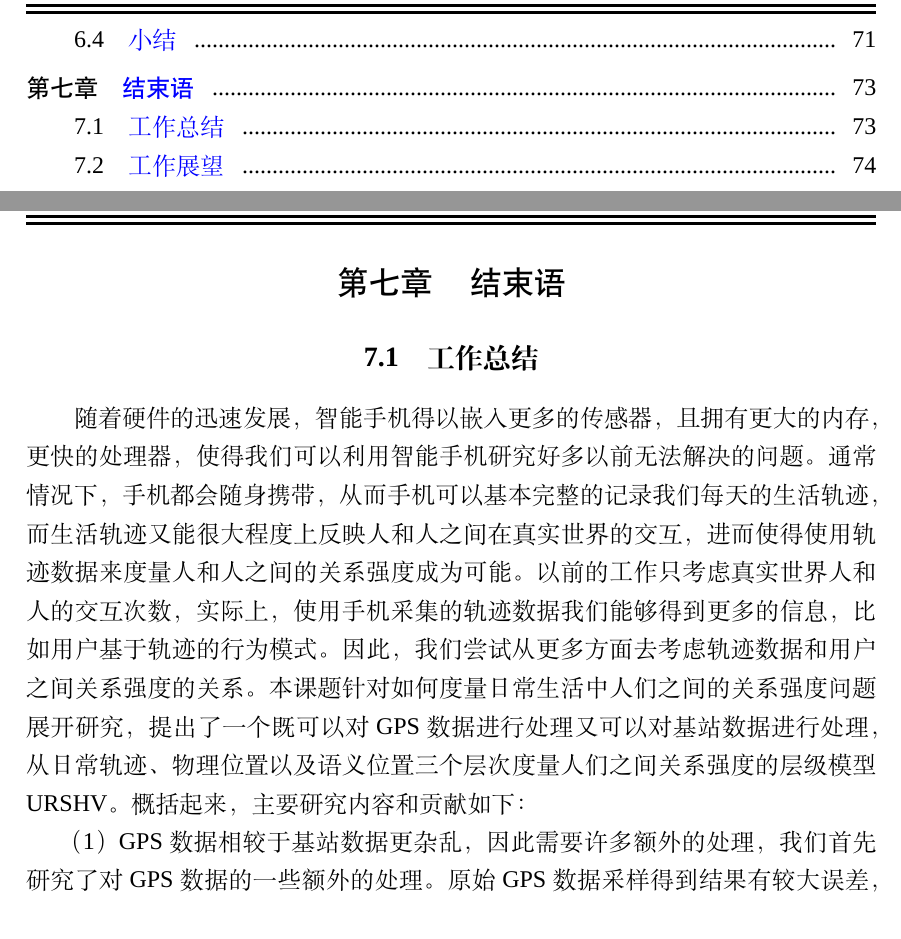
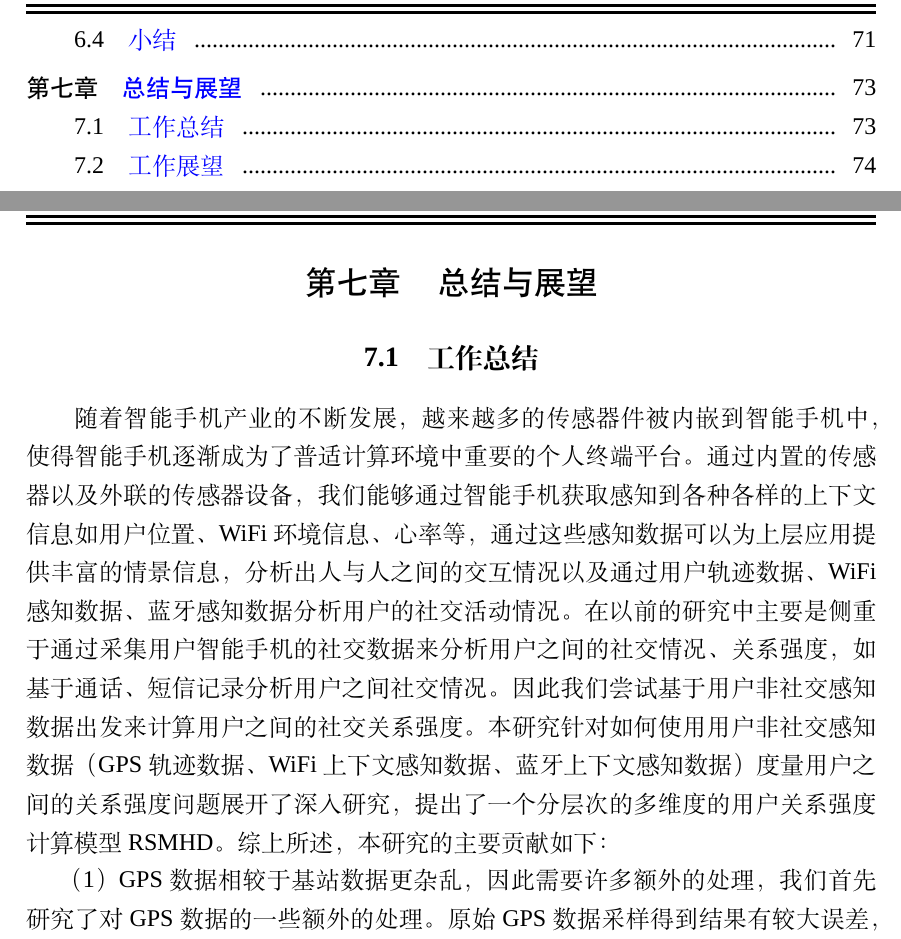
Before and after one commit to CrazySnailer/nudtPaper, a LaTeX thesis (thesis.tex, which reads data/chap02.tex): two parts of pages 9 and 91 of 104, joined at a grey line, cut so that both start at the same text. Compiled offline with XeLaTeX; a missing font is replaced by an installed copy or a similar font.

Commit message:
开始写工作总结与展望

```diff
--- a/data/chap02.tex
+++ b/data/chap02.tex
@@ -1236,11 +1236,12 @@ F(rsq_{t},rsq_{m})=1-\frac{1}{Min(  \left |rsq_{t}  \right |, \left |rsq_{m}  \r
 \section{小结}
 \label{sec:section5-4}
 本章就基于RSMHD模型计算用户之间的关系强度结果展开了分析研究，首先对本实验中所使用的数据集进行了分析和说明，接下来针对实验结果验证集的构建说明了如何通过志愿者获取真实关系强度结果，然后具体阐述了本研究实验所采用的结果评估验证方法，提出了通过计算关系强度序列$F$值作为实验验证指标，最后对RSMHD模型中每一层计算模块的结果进行了深入的分析。
-\chapter{结束语}
+\chapter{总结与展望}
 \label{chap:chapter06}
 \section{工作总结}
 \label{sec:section6-1}
-随着硬件的迅速发展，智能手机得以嵌入更多的传感器，且拥有更大的内存，更快的处理器，使得我们可以利用智能手机研究好多以前无法解决的问题。通常情况下，手机都会随身携带，从而手机可以基本完整的记录我们每天的生活轨迹，而生活轨迹又能很大程度上反映人和人之间在真实世界的交互，进而使得使用轨迹数据来度量人和人之间的关系强度成为可能。以前的工作只考虑真实世界人和人的交互次数，实际上，使用手机采集的轨迹数据我们能够得到更多的信息，比如用户基于轨迹的行为模式。因此，我们尝试从更多方面去考虑轨迹数据和用户之间关系强度的关系。本课题针对如何度量日常生活中人们之间的关系强度问题展开研究，提出了一个既可以对GPS数据进行处理又可以对基站数据进行处理，从日常轨迹、物理位置以及语义位置三个层次度量人们之间关系强度的层级模型URSHV。概括起来，主要研究内容和贡献如下：
+随着智能手机产业的不断发展，越来越多的传感器件被内嵌到智能手机中，使得智能手机逐渐成为了普适计算环境中重要的个人终端平台。通过内置的传感器以及外联的传感器设备，我们能够通过智能手机获取感知到各种各样的上下文信息如用户位置、WiFi 环境信息、心率等，通过这些感知数据可以为上层应用提供丰富的情景信息，分析出人与人之间的交互情况以及通过用户轨迹数据、WiFi感知数据、蓝牙感知数据分析用户的社交活动情况。在以前的研究中主要是侧重于通过采集用户智能手机的社交数据来分析用户之间的社交情况、关系强度，如基于通话、短信记录分析用户之间社交情况。因此我们尝试基于用户非社交感知数据出发来计算用户之间的社交关系强度。本研究针对如何使用用户非社交感知数据（GPS轨迹数据、WiFi上下文感知数据、蓝牙上下文感知数据）度量用户之间的关系强度问题展开了深入研究，提出了一个分层次的多维度的用户关系强度计算模型RSMHD。综上所述，本研究的主要贡献如下：
+
 \par （1）GPS数据相较于基站数据更杂乱，因此需要许多额外的处理，我们首先研究了对GPS数据的一些额外的处理。原始GPS数据采样得到结果有较大误差，且采集数据存在大量用户日常活动在路上行进的点，而我们课题只需要考虑用户停留在宿舍、实验室等语义位置相关的点，故需要对GPS 数据进行降噪并剔除路上的点。在此基础上，我们需要通过一些方法来发现与GPS原始数据对应的如宿舍、实验室等语义位置，进而标记每个语义位置对应的语义标签。在本课题中，我们通过实验各种滤波算法，发现分段卡尔曼滤波具有更好的降噪效果；通过对采集的GPS数据进行进一步分析，我们发现路上点的密度远小于用户处于语义位置时的点的密度，因此我们采用基于密度的异常点剔除方法，且该方法可以自动学习参数；当前该领域用来发现语义位置的聚类算法存在一些问题，比如需要预先知道类别的个数或者对参数比较敏感，我们采用最新提出的一个基于密度的聚类算法来发现语义位置，该方法对参数更鲁棒，且不需要预先知道类别个数；在得到语义位置的基础上，我们需要通过一些方法标记语义位置对应的语义标签，目前常用的方法是人工手动标注，我们发现可以通过反地理编码，语义标签推断以及输入自动补全来减少用户和语义标签标注系统的交互。
 \par （2）我们使用原始轨迹数据的相似度，基于语义位置的用户行为模式的相似度以及基于语义标签的用户行为模式的相似度三方面来度量用户之间的关系强度。如何度量原始轨迹数据的相似度、如何度量用户模式之间的相似度以及如何对三层结果进行融合就是本课题最关键的问题。首先，在计算原始轨迹数据的相似度时，我们发现使用编辑距离计算得到的相似度效果不是很理想，而DTW距离更倾向于序列长度较长的序列。因此，我们对DTW计算得到的距离使用三种方法归一化。并且我们发现用户每天活动的多样性不同使得该天轨迹数据的相似度对最终的相似度贡献不同，因此，我们使用用户每天轨迹序列的熵值对用户每天的相似度加权。其次，在计算用户行为模式时，我们发现LDA主题模型可以很好的用来发现用户基于轨迹的行为模式，且该模型的推断方法能够帮助我们很好的度量行为模式之间的相似度。最后，在得到三个层次的用户关系强度计算结果后，我们使用集成学习的思想对三个结果进行投票，并且以投票结果作为最终的关系强度。
 \par （3）以前的工作基于仿真数据集进行验证，真实数据集还是存在一些问题，如何对真实数据集进行处理，构造真实结果，以及如何针对我们的问题提供相应的评估方法以及模型中的各个参数对实验结果究竟有什么影响也是本课题急需解决掉一个重要问题。我们使用第五章第一节提到的数据集，对其朋友关系进行处理，使得该关系满足反自反和对称，用朋友之间调查问卷的相似度作为用户之间真实的关系强度。我们对用户关系强度的度量结果其实是该用户全部好友按与该用户关系强度亲密程度降序排列对应的好友序列，因此我们针对有序序列提出基于逆序对数的一致性评分评估标准来评价我们模型的实验结果。最后我们通过实验验证了各个参数对模型实验结果的影响，并且对结果进行了深入分析。
```
Also changed, not shown: 5 other files.
